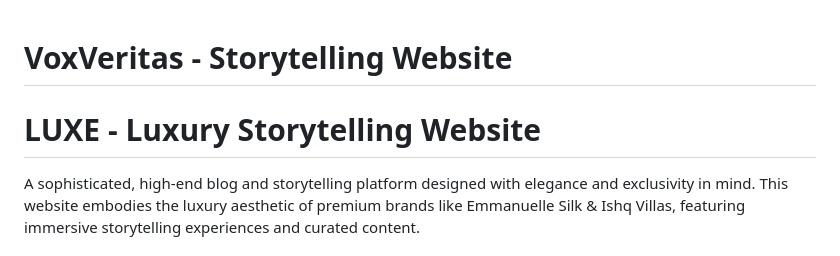
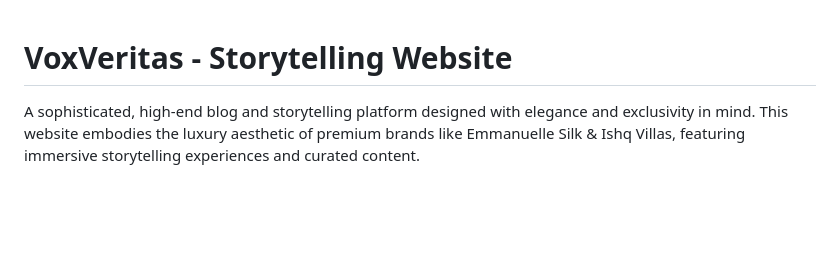
Before and after one commit to veritasvox490-sudo/VoxVeritas, a Markdown page: README.md, the part around the change. Rendered like a GitHub page; blank space fills up the shorter version.

```diff
--- a/README.md
+++ b/README.md
@@ -1,6 +1,4 @@
 # VoxVeritas - Storytelling Website
-
-# LUXE - Luxury Storytelling Website
 
 A sophisticated, high-end blog and storytelling platform designed with elegance and exclusivity in mind. This website embodies the luxury aesthetic of premium brands like Emmanuelle Silk & Ishq Villas, featuring immersive storytelling experiences and curated content.
 
```
